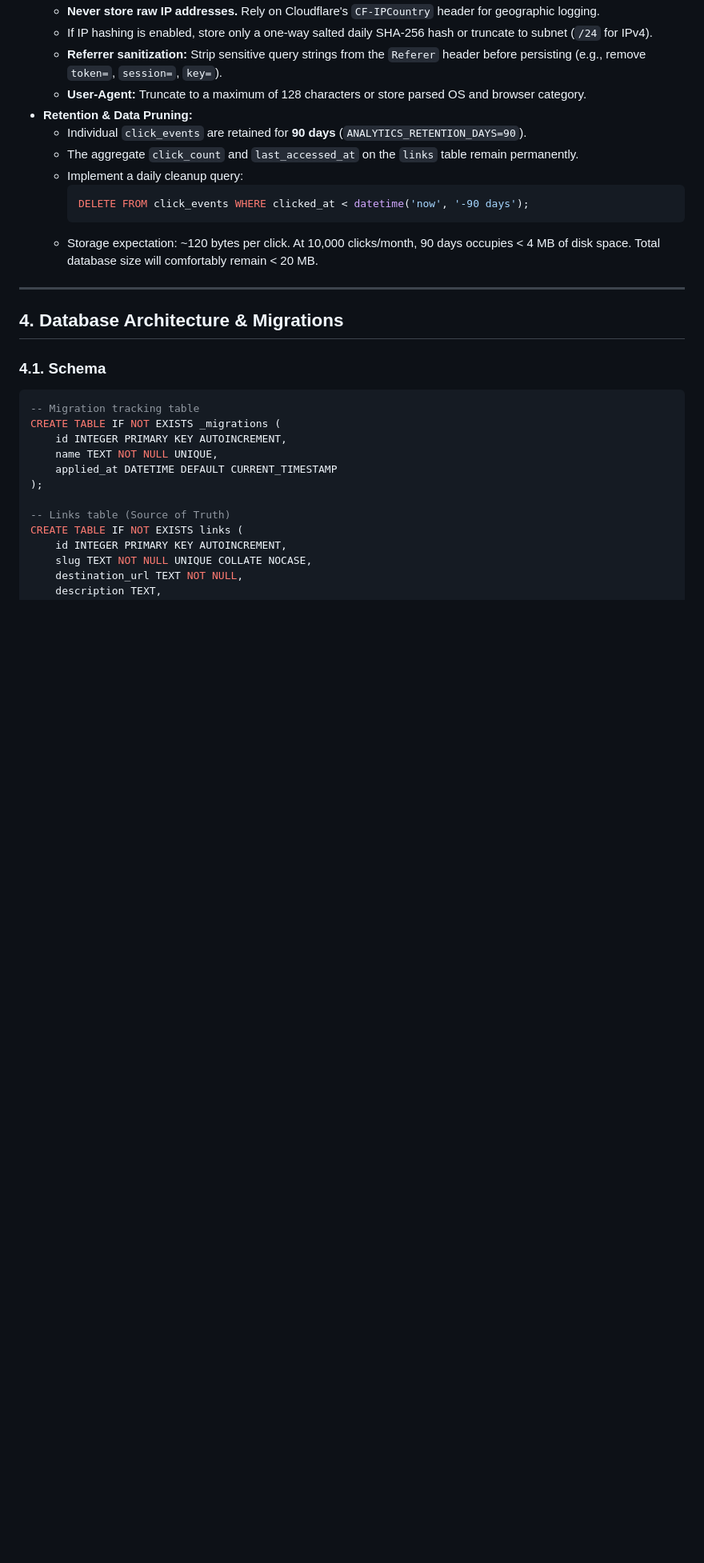
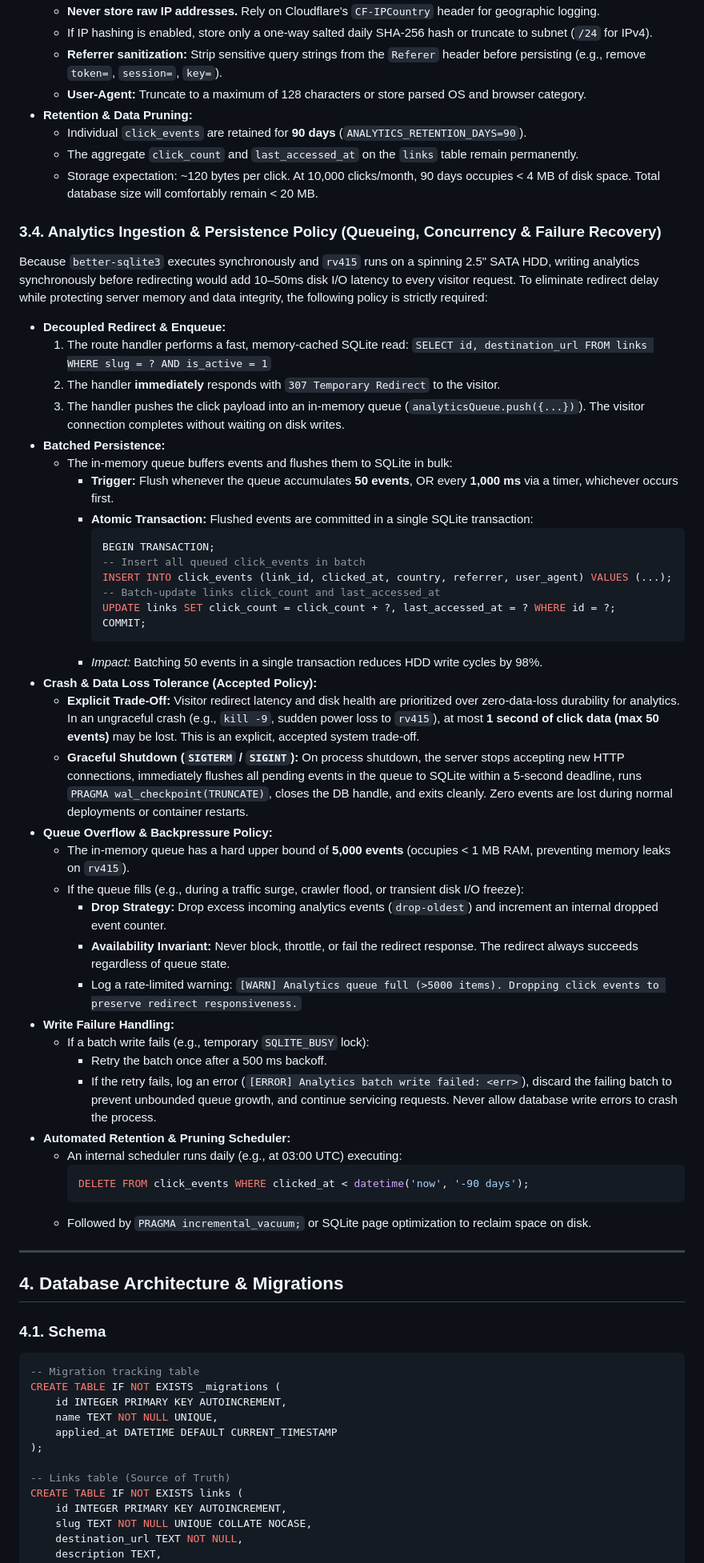
Before and after one commit to 1st3/url-shortnener, a Markdown page: prompt.md, the part around one of its changes. Shown at 80% size. Rendered like a GitHub page; blank space fills up the shorter version.

Commit message:
docs: add progress plan and update prompt with analytics queue policy

````diff
--- a/prompt.md
+++ b/prompt.md
@@ -106,11 +106,49 @@ To stay within the memory and CPU constraints of the AMD E-300:
 - **Retention & Data Pruning:**
   - Individual `click_events` are retained for **90 days** (`ANALYTICS_RETENTION_DAYS=90`).
   - The aggregate `click_count` and `last_accessed_at` on the `links` table remain permanently.
-  - Implement a daily cleanup query:
+  - Storage expectation: ~120 bytes per click. At 10,000 clicks/month, 90 days occupies < 4 MB of disk space. Total database size will comfortably remain < 20 MB.
+
+### 3.4. Analytics Ingestion & Persistence Policy (Queueing, Concurrency & Failure Recovery)
+
+Because `better-sqlite3` executes synchronously and `rv415` runs on a spinning 2.5" SATA HDD, writing analytics synchronously before redirecting would add 10–50ms disk I/O latency to every visitor request. To eliminate redirect delay while protecting server memory and data integrity, the following policy is strictly required:
+
+- **Decoupled Redirect & Enqueue:**
+  1. The route handler performs a fast, memory-cached SQLite read:
+     `SELECT id, destination_url FROM links WHERE slug = ? AND is_active = 1`
+  2. The handler **immediately** responds with `307 Temporary Redirect` to the visitor.
+  3. The handler pushes the click payload into an in-memory queue (`analyticsQueue.push({...})`). The visitor connection completes without waiting on disk writes.
+- **Batched Persistence:**
+  - The in-memory queue buffers events and flushes them to SQLite in bulk:
+    - **Trigger:** Flush whenever the queue accumulates **50 events**, OR every **1,000 ms** via a timer, whichever occurs first.
+    - **Atomic Transaction:** Flushed events are committed in a single SQLite transaction:
+      ```sql
+      BEGIN TRANSACTION;
+      -- Insert all queued click_events in batch
+      INSERT INTO click_events (link_id, clicked_at, country, referrer, user_agent) VALUES (...);
+      -- Batch-update links click_count and last_accessed_at
+      UPDATE links SET click_count = click_count + ?, last_accessed_at = ? WHERE id = ?;
+      COMMIT;
+      ```
+    - *Impact:* Batching 50 events in a single transaction reduces HDD write cycles by 98%.
+- **Crash & Data Loss Tolerance (Accepted Policy):**
+  - **Explicit Trade-Off:** Visitor redirect latency and disk health are prioritized over zero-data-loss durability for analytics. In an ungraceful crash (e.g., `kill -9`, sudden power loss to `rv415`), at most **1 second of click data (max 50 events)** may be lost. This is an explicit, accepted system trade-off.
+  - **Graceful Shutdown (`SIGTERM` / `SIGINT`):** On process shutdown, the server stops accepting new HTTP connections, immediately flushes all pending events in the queue to SQLite within a 5-second deadline, runs `PRAGMA wal_checkpoint(TRUNCATE)`, closes the DB handle, and exits cleanly. Zero events are lost during normal deployments or container restarts.
+- **Queue Overflow & Backpressure Policy:**
+  - The in-memory queue has a hard upper bound of **5,000 events** (occupies < 1 MB RAM, preventing memory leaks on `rv415`).
+  - If the queue fills (e.g., during a traffic surge, crawler flood, or transient disk I/O freeze):
+    - **Drop Strategy:** Drop excess incoming analytics events (`drop-oldest`) and increment an internal dropped event counter.
+    - **Availability Invariant:** Never block, throttle, or fail the redirect response. The redirect always succeeds regardless of queue state.
+    - Log a rate-limited warning: `[WARN] Analytics queue full (>5000 items). Dropping click events to preserve redirect responsiveness.`
+- **Write Failure Handling:**
+  - If a batch write fails (e.g., temporary `SQLITE_BUSY` lock):
+    - Retry the batch once after a 500 ms backoff.
+    - If the retry fails, log an error (`[ERROR] Analytics batch write failed: <err>`), discard the failing batch to prevent unbounded queue growth, and continue servicing requests. Never allow database write errors to crash the process.
+- **Automated Retention & Pruning Scheduler:**
+  - An internal scheduler runs daily (e.g., at 03:00 UTC) executing:
     ```sql
     DELETE FROM click_events WHERE clicked_at < datetime('now', '-90 days');
     ```
-  - Storage expectation: ~120 bytes per click. At 10,000 clicks/month, 90 days occupies < 4 MB of disk space. Total database size will comfortably remain < 20 MB.
+  - Followed by `PRAGMA incremental_vacuum;` or SQLite page optimization to reclaim space on disk.
 
 ---
 
````
Also changed, not shown: other parts of prompt.md (+9 -3 lines), progress.md (added, +81 -0 lines).
